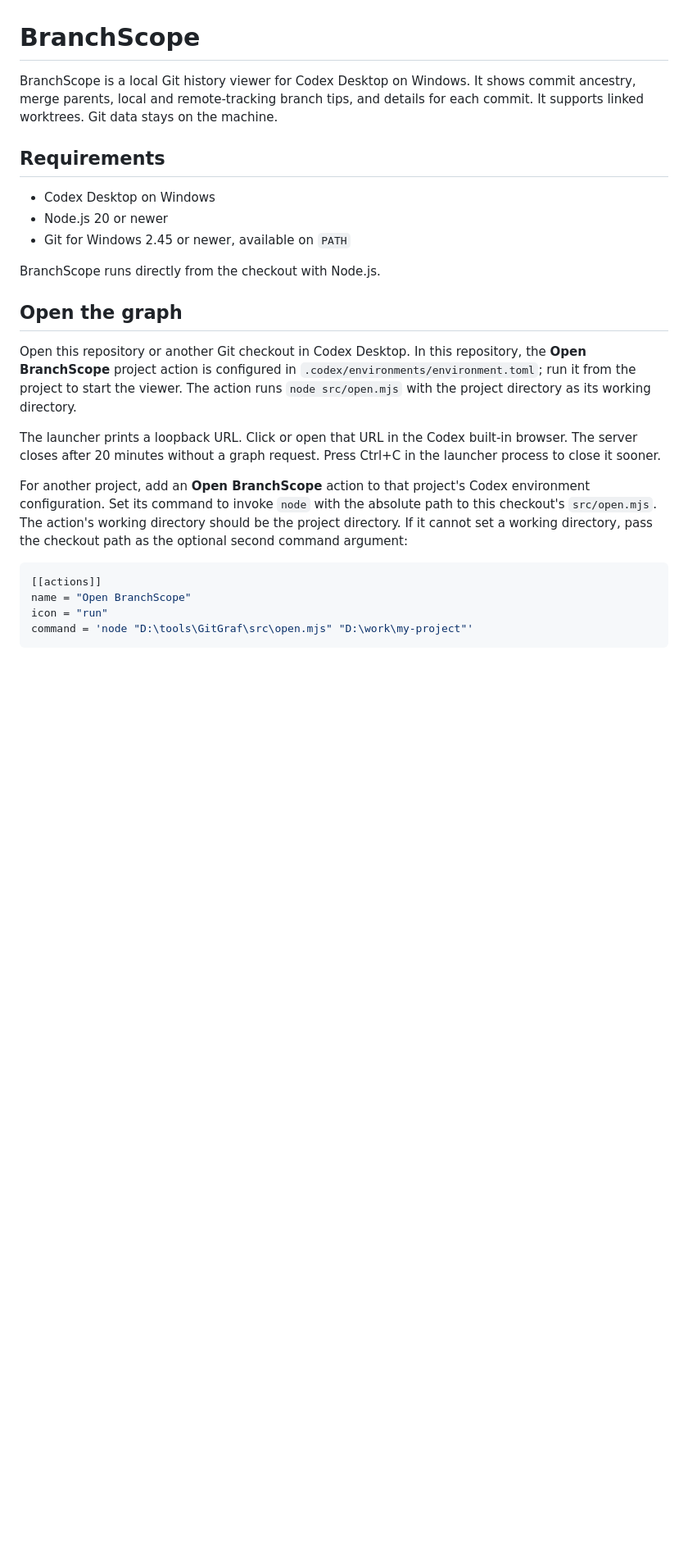
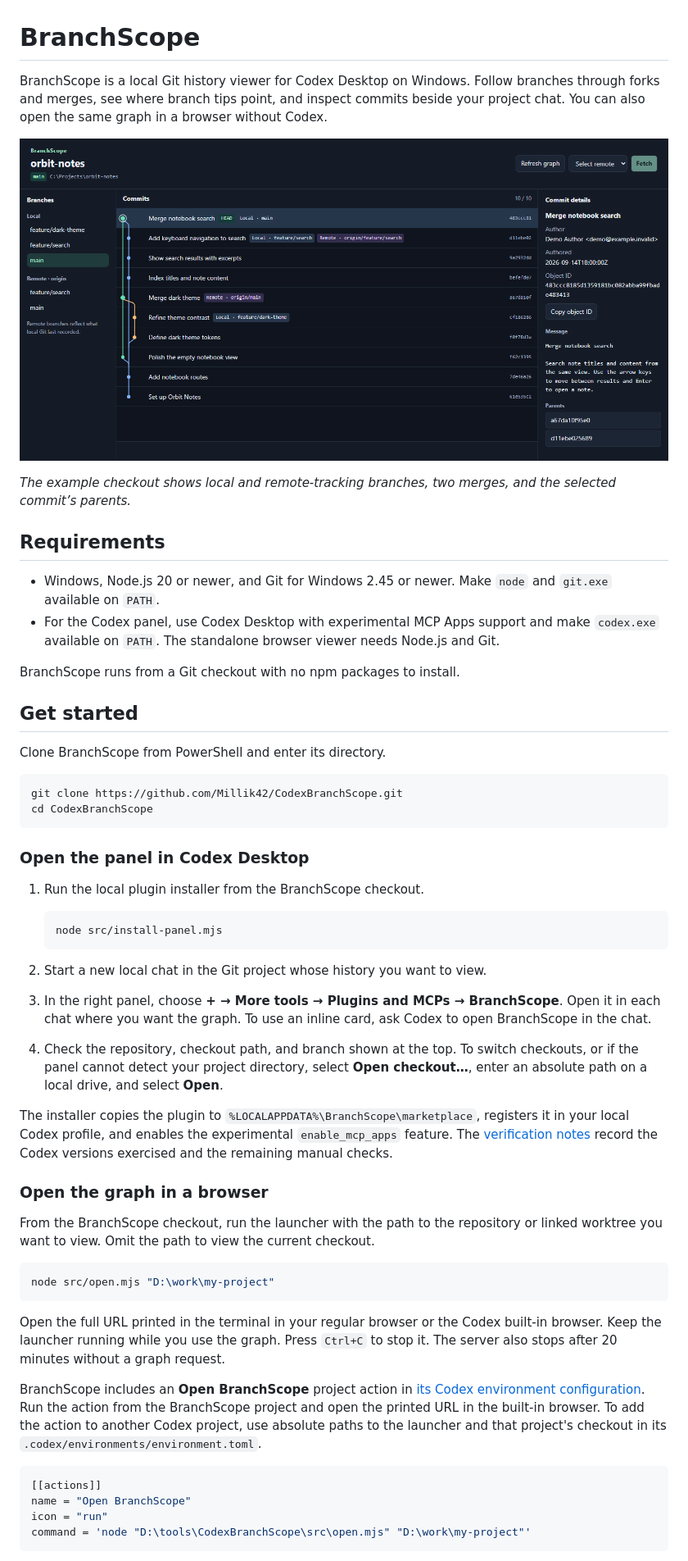
Before and after one commit to Millik42/CodexBranchScope, a Markdown page: README.md, the part around one of its changes. Shown at 82% size. Drawn GitHub-style; pictures changed too: docs/images/branchscope-graph.png (added); blank space fills up the shorter version.

Commit message:
Add the Codex panel and document BranchScope setup

````diff
--- a/README.md
+++ b/README.md
@@ -1,26 +1,56 @@
 # BranchScope
 
-BranchScope is a local Git history viewer for Codex Desktop on Windows. It shows commit ancestry, merge parents, local and remote-tracking branch tips, and details for each commit. It supports linked worktrees. Git data stays on the machine.
+BranchScope is a local Git history viewer for Codex Desktop on Windows. Follow branches through forks and merges, see where branch tips point, and inspect commits beside your project chat. You can also open the same graph in a browser without Codex.
+
+![BranchScope showing local and remote-tracking branches, a commit graph with merge lines, and the selected commit’s details](docs/images/branchscope-graph.png)
+
+*The example checkout shows local and remote-tracking branches, two merges, and the selected commit’s parents.*
 
 ## Requirements
 
-- Codex Desktop on Windows
-- Node.js 20 or newer
-- Git for Windows 2.45 or newer, available on `PATH`
+- Windows, Node.js 20 or newer, and Git for Windows 2.45 or newer. Make `node` and `git.exe` available on `PATH`.
+- For the Codex panel, use Codex Desktop with experimental MCP Apps support and make `codex.exe` available on `PATH`. The standalone browser viewer needs Node.js and Git.
 
-BranchScope runs directly from the checkout with Node.js.
+BranchScope runs from a Git checkout with no npm packages to install.
 
-## Open the graph
+## Get started
 
-Open this repository or another Git checkout in Codex Desktop. In this repository, the **Open BranchScope** project action is configured in `.codex/environments/environment.toml`; run it from the project to start the viewer. The action runs `node src/open.mjs` with the project directory as its working directory.
+Clone BranchScope from PowerShell and enter its directory.
 
-The launcher prints a loopback URL. Click or open that URL in the Codex built-in browser. The server closes after 20 minutes without a graph request. Press Ctrl+C in the launcher process to close it sooner.
+```powershell
+git clone https://github.com/Millik42/CodexBranchScope.git
+cd CodexBranchScope
+```
 
-For another project, add an **Open BranchScope** action to that project's Codex environment configuration. Set its command to invoke `node` with the absolute path to this checkout's `src/open.mjs`. The action's working directory should be the project directory. If it cannot set a working directory, pass the checkout path as the optional second command argument:
+### Open the panel in Codex Desktop
+
+1. Run the local plugin installer from the BranchScope checkout.
+
+   ```powershell
+   node src/install-panel.mjs
+   ```
+
+2. Start a new local chat in the Git project whose history you want to view.
+3. In the right panel, choose **+ → More tools → Plugins and MCPs → BranchScope**. Open it in each chat where you want the graph. To use an inline card, ask Codex to open BranchScope in the chat.
+4. Check the repository, checkout path, and branch shown at the top. To switch checkouts, or if the panel cannot detect your project directory, select **Open checkout…**, enter an absolute path on a local drive, and select **Open**.
+
+The installer copies the plugin to `%LOCALAPPDATA%\BranchScope\marketplace`, registers it in your local Codex profile, and enables the experimental `enable_mcp_apps` feature. The [verification notes](docs/verification.md) record the Codex versions exercised and the remaining manual checks.
+
+### Open the graph in a browser
+
+From the BranchScope checkout, run the launcher with the path to the repository or linked worktree you want to view. Omit the path to view the current checkout.
+
+```powershell
+node src/open.mjs "D:\work\my-project"
+```
+
+Open the full URL printed in the terminal in your regular browser or the Codex built-in browser. Keep the launcher running while you use the graph. Press `Ctrl+C` to stop it. The server also stops after 20 minutes without a graph request.
+
+BranchScope includes an **Open BranchScope** project action in [its Codex environment configuration](.codex/environments/environment.toml). Run the action from the BranchScope project and open the printed URL in the built-in browser. To add the action to another Codex project, use absolute paths to the launcher and that project's checkout in its `.codex/environments/environment.toml`.
 
 ```toml
 [[actions]]
 name = "Open BranchScope"
 icon = "run"
-command = 'node "D:\tools\GitGraf\src\open.mjs" "D:\work\my-project"'
+command = 'node "D:\tools\CodexBranchScope\src\open.mjs" "D:\work\my-project"'
 ```
````
Also changed, not shown: other parts of README.md (+27 -6 lines), docs/verification.md (+12 -2 lines), 9 other files.
